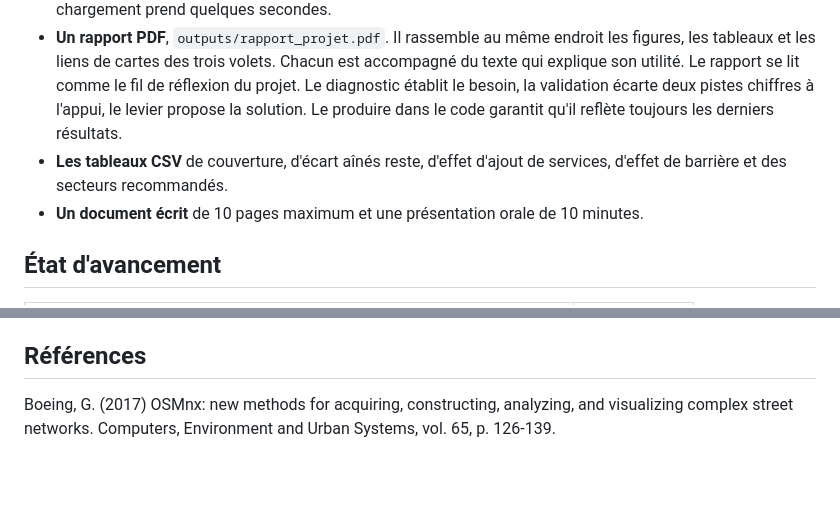
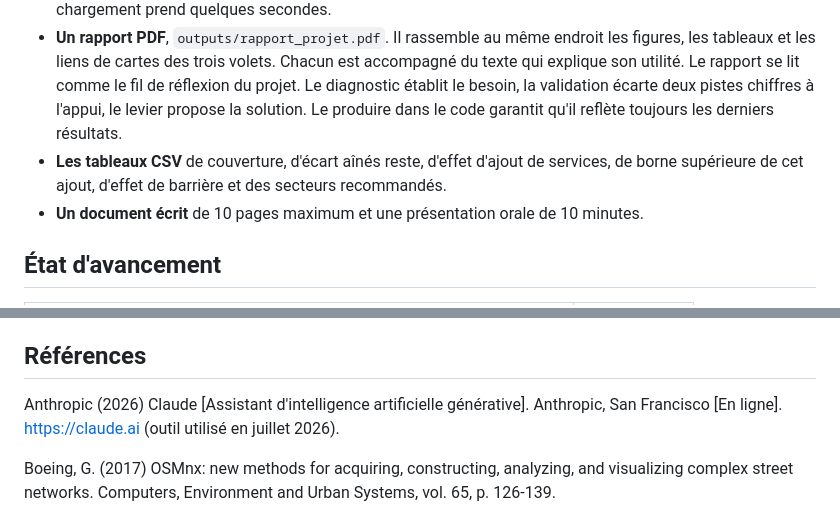
Before and after one commit to girm8601/GMQ580_PS_MGiraldeau, a Markdown page: README.md, 2 parts joined by grey strips. GitHub-like rendering; blank space fills up the shorter version.

```diff
--- a/README.md
+++ b/README.md
@@ -163,7 +174,7 @@ Le workflow GitHub Actions (`.github/workflows/ci.yml`) vérifie `ruff` puis rej
 - **Un dépôt reproductible.** Pipeline complet, configuration centralisée, tests en intégration continue et `Dockerfile`.
 - **Deux cartes interactives publiées**, [à la marche](https://girm8601.github.io/GMQ580_PS_MGiraldeau/outputs/maps/carte_levier_marche_aines.html) et [au transport](https://girm8601.github.io/GMQ580_PS_MGiraldeau/outputs/maps/carte_levier_transport_aines.html). Chacune montre, par municipalité, le meilleur secteur d'adresses existantes et le meilleur secteur où implanter des logements. Elles sont servies sur GitHub Pages depuis la branche `main`. L'adresse de base est réglée par `report.maps_base_url` dans `config.yaml`, qui alimente aussi les liens du rapport. Chaque carte contient plus de 17 000 résidences, son chargement prend quelques secondes.
 - **Un rapport PDF**, `outputs/rapport_projet.pdf`. Il rassemble au même endroit les figures, les tableaux et les liens de cartes des trois volets. Chacun est accompagné du texte qui explique son utilité. Le rapport se lit comme le fil de réflexion du projet. Le diagnostic établit le besoin, la validation écarte deux pistes chiffres à l'appui, le levier propose la solution. Le produire dans le code garantit qu'il reflète toujours les derniers résultats.
-- **Les tableaux CSV** de couverture, d'écart aînés reste, d'effet d'ajout de services, d'effet de barrière et des secteurs recommandés.
+- **Les tableaux CSV** de couverture, d'écart aînés reste, d'effet d'ajout de services, de borne supérieure de cet ajout, d'effet de barrière et des secteurs recommandés.
 - **Un document écrit** de 10 pages maximum et une présentation orale de 10 minutes.
 
 ## État d'avancement
@@ -202,6 +216,8 @@ Le workflow GitHub Actions (`.github/workflows/ci.yml`) vérifie `ruff` puis rej
 - **Modélisation simplifiée et pondérations non validées.** Un seul critère de vulnérabilité est retenu. Chaque service d'un même type est traité comme équivalent, sans égard à sa taille. Les poids d'importance suivent la littérature, sans consultation de la communauté aînée. Une enquête permettrait de les valider, et la configuration centralisée rend cet ajustement immédiat.
 
 ## Références
+Anthropic (2026) Claude [Assistant d'intelligence artificielle générative]. Anthropic, San Francisco [En ligne]. https://claude.ai (outil utilisé en juillet 2026).
+
 Boeing, G. (2017) OSMnx: new methods for acquiring, constructing, analyzing, and visualizing complex street networks. Computers, Environment and Urban Systems, vol. 65, p. 126-139.
 
 Cerin, E., Nathan, A., van Cauwenberg, J., Barnett, D.W. and Barnett, A. (2017) The neighbourhood physical environment and active travel in older adults: a systematic review and meta-analysis. International Journal of Behavioral Nutrition and Physical Activity, vol. 14, no 1, article 15.
```
Also changed, not shown: other parts of README.md (+26 -12 lines).
